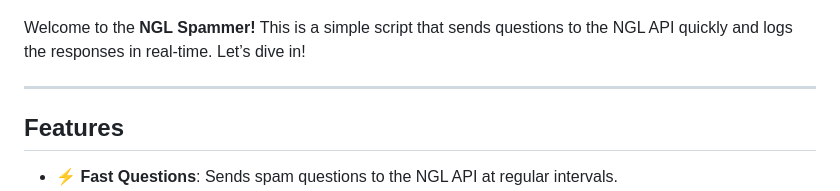
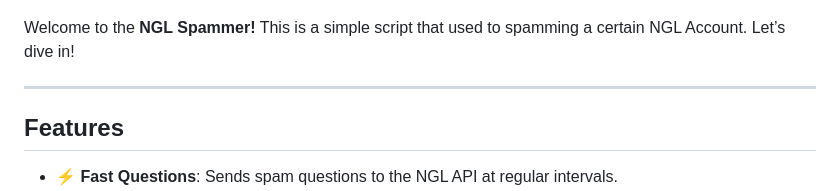
Before and after one commit to labutog4321/NGL-Spammer-bogart, a Markdown page: README.md, the part around the change. Drawn GitHub-style.

```diff
--- a/README.md
+++ b/README.md
@@ -3,7 +3,7 @@
 
 ![NGL Spammer Logo](logo.jpeg)
 
-Welcome to the **NGL Spammer!** This is a simple script that sends questions to the NGL API quickly and logs the responses in real-time. Let’s dive in!
+Welcome to the **NGL Spammer!** This is a simple script that used to spamming a certain NGL Account. Let’s dive in!
 
 ---
 
```
